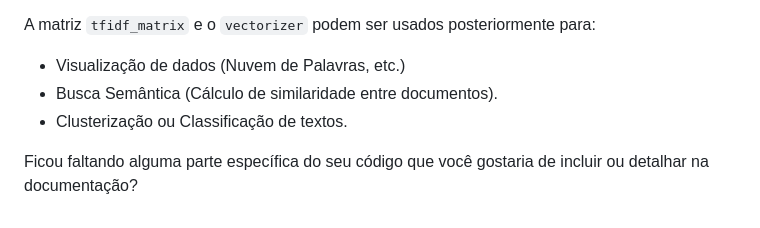
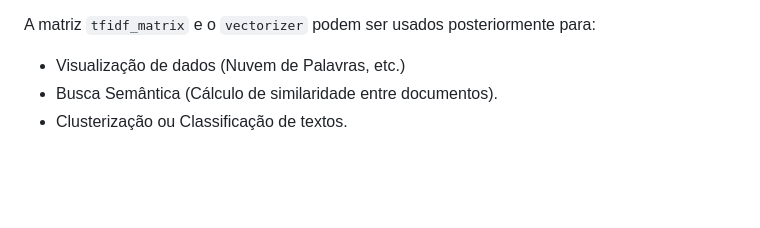
Before and after one commit to AdrianeCS/busca_tfidf_cripto_python, a Markdown page: README.md, the part around the change. GitHub-like rendering; blank space fills up the shorter version.

Commit message:
Update README to remove documentation question
Removed a question about missing parts in the documentation.

```diff
--- a/README.md
+++ b/README.md
@@ -106,5 +106,3 @@ A matriz `tfidf_matrix` e o `vectorizer` podem ser usados posteriormente para:
   * Visualização de dados (Nuvem de Palavras, etc.)
   * Busca Semântica (Cálculo de similaridade entre documentos).
   * Clusterização ou Classificação de textos.
-
-Ficou faltando alguma parte específica do seu código que você gostaria de incluir ou detalhar na documentação?
```
